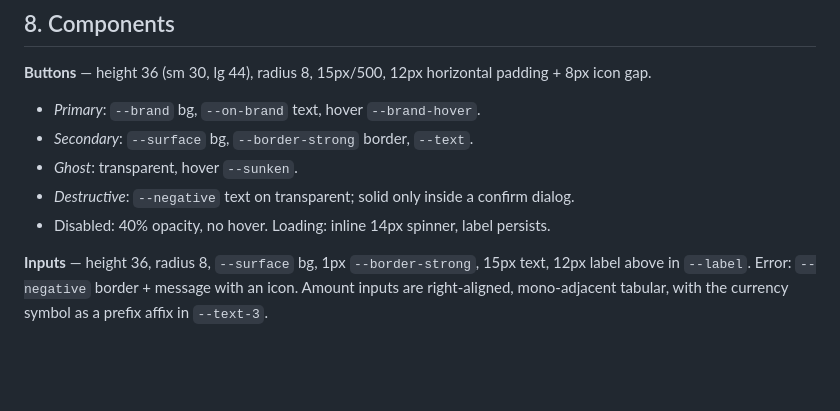
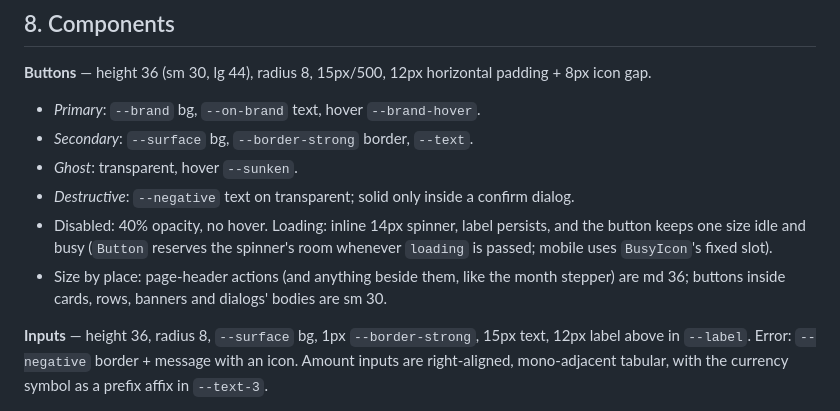
Before and after one commit to tejasraibagi26/tally, a Markdown page: DESIGN.md, the part around the change. GitHub-like rendering; blank space fills up the shorter version.

Commit message:
DESIGN.md: button size by place, one size across loading states
Co-Authored-By: Claude Opus 5.5 <noreply@anthropic.com>

```diff
--- a/DESIGN.md
+++ b/DESIGN.md
@@ -287,7 +287,8 @@ The delta chip uses `--positive`/`--negative` *and* an arrow glyph *and* a compa
 - *Secondary*: `--surface` bg, `--border-strong` border, `--text`.
 - *Ghost*: transparent, hover `--sunken`.
 - *Destructive*: `--negative` text on transparent; solid only inside a confirm dialog.
-- Disabled: 40% opacity, no hover. Loading: inline 14px spinner, label persists.
+- Disabled: 40% opacity, no hover. Loading: inline 14px spinner, label persists, and the button keeps one size idle and busy (`Button` reserves the spinner's room whenever `loading` is passed; mobile uses `BusyIcon`'s fixed slot).
+- Size by place: page-header actions (and anything beside them, like the month stepper) are md 36; buttons inside cards, rows, banners and dialogs' bodies are sm 30.
 
 **Inputs** — height 36, radius 8, `--surface` bg, 1px `--border-strong`, 15px text, 12px label above in `--label`. Error: `--negative` border + message with an icon. Amount inputs are right-aligned, mono-adjacent tabular, with the currency symbol as a prefix affix in `--text-3`.
 
```
